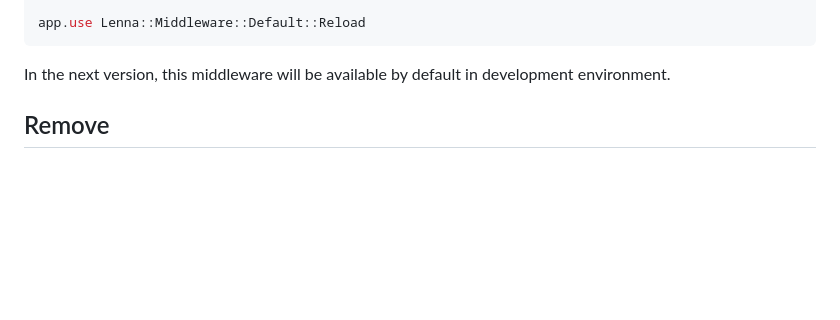
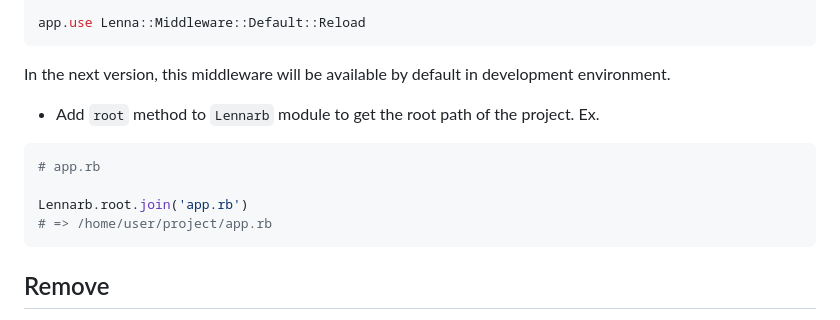
Before and after one commit to aristotelesbr/lennarb, a Markdown page: changelog.md, the part around the change. GitHub-like rendering; blank space fills up the shorter version.

Commit message:
chore: update changelog.md

````diff
--- a/changelog.md
+++ b/changelog.md
@@ -35,6 +35,15 @@ app.use Lenna::Middleware::Default::Reload
 ```
 
 In the next version, this middleware will be available by default in development environment.
+
+- Add `root` method to `Lennarb` module to get the root path of the project. Ex.
+
+```rb
+# app.rb
+
+Lennarb.root.join('app.rb')
+# => /home/user/project/app.rb
+```
 
 ## Remove
 
````
